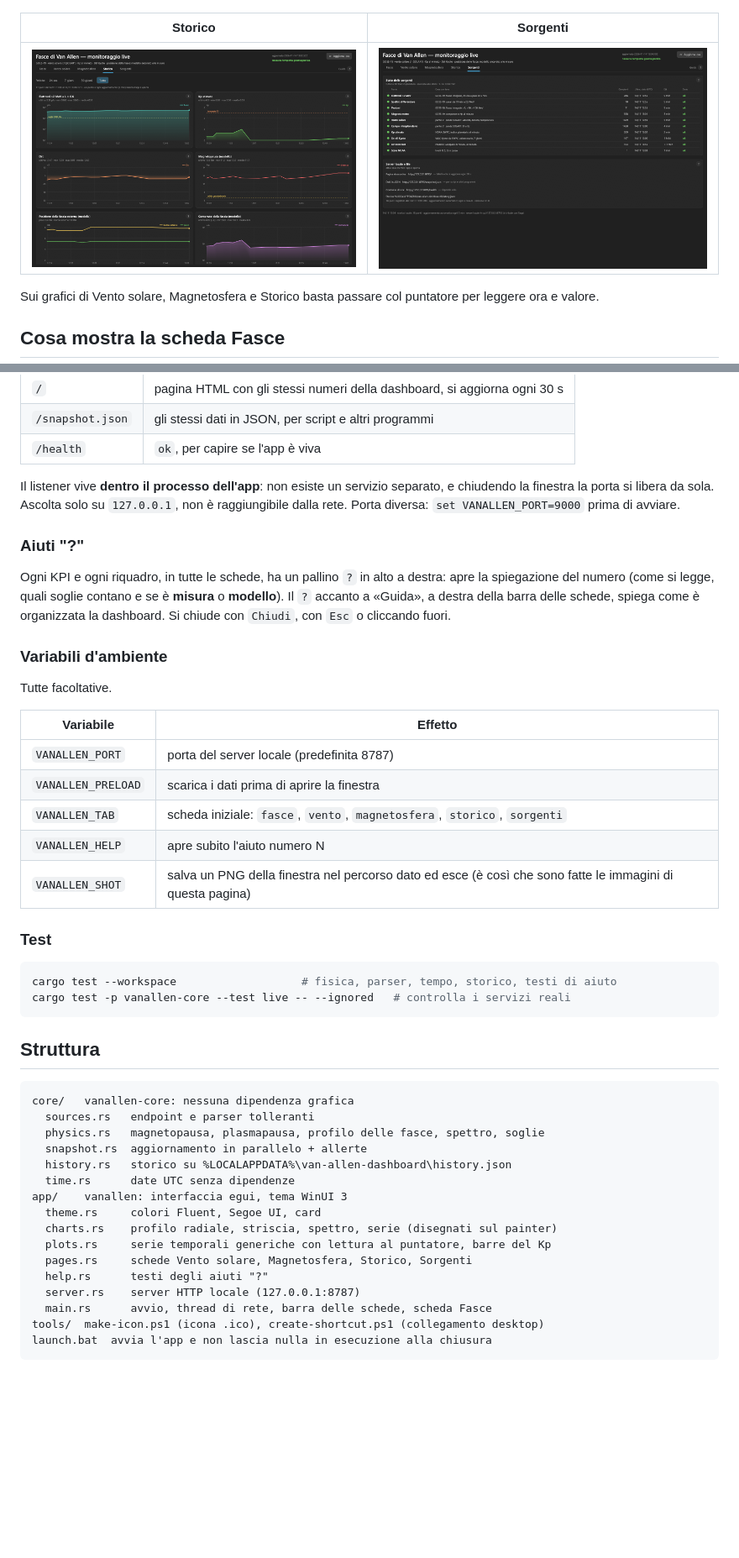
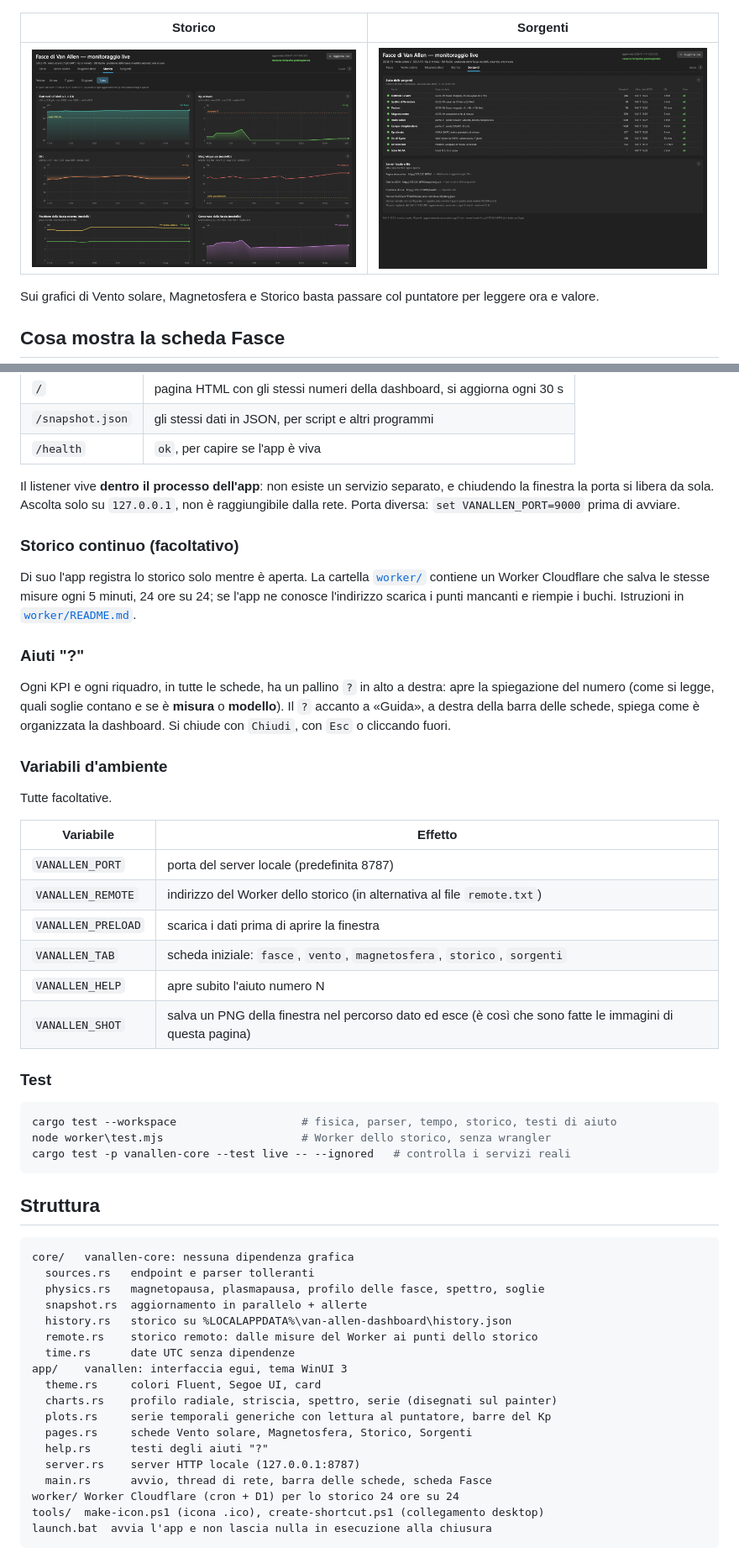
Before and after one commit to gmy77/van-allen-dashboard, a Markdown page: README.md, 2 parts joined by grey strips. Shown at 84% size. Drawn GitHub-style; pictures changed too: docs/sorgenti.png; blank space fills up the shorter version.

````diff
--- a/README.md
+++ b/README.md
@@ -124,6 +124,13 @@ Il listener vive **dentro il processo dell'app**: non esiste un servizio separat
 chiudendo la finestra la porta si libera da sola. Ascolta solo su `127.0.0.1`, non è
 raggiungibile dalla rete. Porta diversa: `set VANALLEN_PORT=9000` prima di avviare.
 
+### Storico continuo (facoltativo)
+
+Di suo l'app registra lo storico solo mentre è aperta. La cartella [`worker/`](worker/)
+contiene un Worker Cloudflare che salva le stesse misure ogni 5 minuti, 24 ore su 24;
+se l'app ne conosce l'indirizzo scarica i punti mancanti e riempie i buchi. Istruzioni
+in [`worker/README.md`](worker/README.md).
+
 ### Aiuti "?"
 
 Ogni KPI e ogni riquadro, in tutte le schede, ha un pallino `?` in alto a destra: apre
@@ -138,6 +145,7 @@ Tutte facoltative.
 | Variabile | Effetto |
 |---|---|
 | `VANALLEN_PORT` | porta del server locale (predefinita 8787) |
+| `VANALLEN_REMOTE` | indirizzo del Worker dello storico (in alternativa al file `remote.txt`) |
 | `VANALLEN_PRELOAD` | scarica i dati prima di aprire la finestra |
 | `VANALLEN_TAB` | scheda iniziale: `fasce`, `vento`, `magnetosfera`, `storico`, `sorgenti` |
 | `VANALLEN_HELP` | apre subito l'aiuto numero N |
@@ -147,6 +155,7 @@ Tutte facoltative.
 
 ```powershell
 cargo test --workspace                   # fisica, parser, tempo, storico, testi di aiuto
+node worker\test.mjs                     # Worker dello storico, senza wrangler
 cargo test -p vanallen-core --test live -- --ignored   # controlla i servizi reali
 ```
 
@@ -158,6 +167,7 @@ core/   vanallen-core: nessuna dipendenza grafica
   physics.rs   magnetopausa, plasmapausa, profilo delle fasce, spettro, soglie
   snapshot.rs  aggiornamento in parallelo + allerte
   history.rs   storico su %LOCALAPPDATA%\van-allen-dashboard\history.json
+  remote.rs    storico remoto: dalle misure del Worker ai punti dello storico
   time.rs      date UTC senza dipendenze
 app/    vanallen: interfaccia egui, tema WinUI 3
   theme.rs     colori Fluent, Segoe UI, card
@@ -167,6 +177,7 @@ app/    vanallen: interfaccia egui, tema WinUI 3
   help.rs      testi degli aiuti "?"
   server.rs    server HTTP locale (127.0.0.1:8787)
   main.rs      avvio, thread di rete, barra delle schede, scheda Fasce
+worker/ Worker Cloudflare (cron + D1) per lo storico 24 ore su 24
 tools/  make-icon.ps1 (icona .ico), create-shortcut.ps1 (collegamento desktop)
 launch.bat  avvia l'app e non lascia nulla in esecuzione alla chiusura
 ```
````
Also changed, not shown: other parts of README.md (+2 -2 lines), worker/README.md (added, +93 -0 lines), 12 other files.
